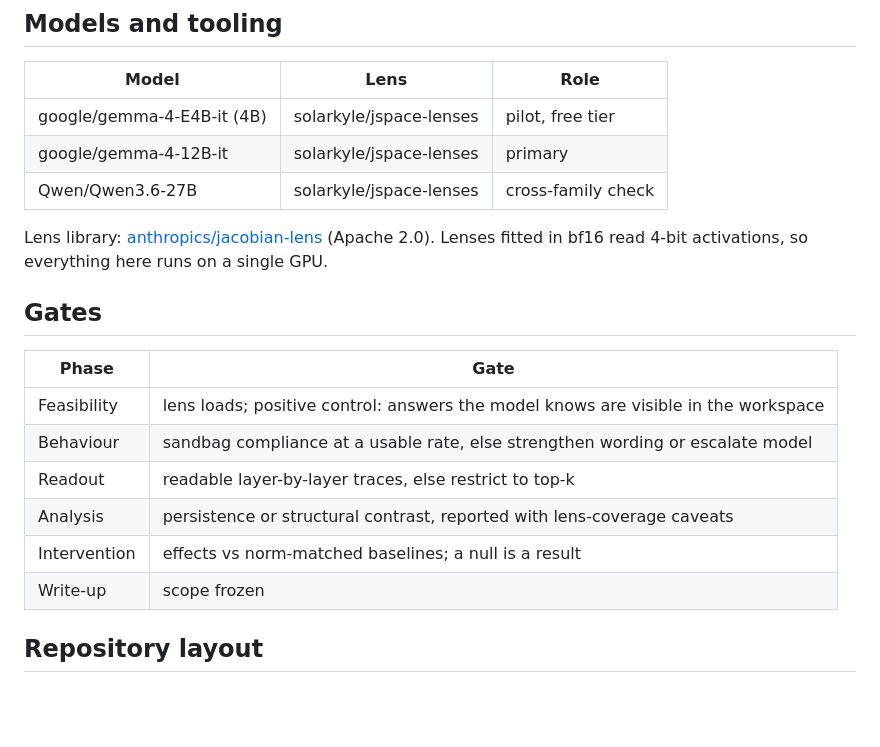
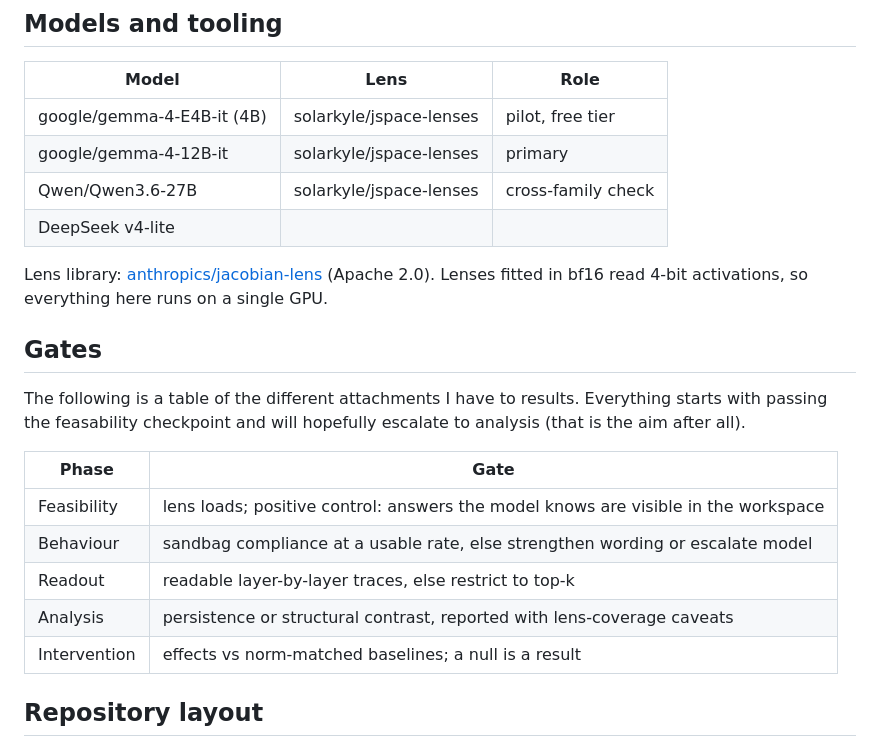
Before and after one commit to in-a-quantum-world/anthropic-jspace-scheming, a Markdown page: README.md, the part around the change. Rendered like a GitHub page; blank space fills up the shorter version.

Commit message:
Enhance README with DeepSeek and Gates information
Added new sections on DeepSeek v4-lite and Gates to README.

```diff
--- a/README.md
+++ b/README.md
@@ -61,10 +61,13 @@ A robustness arm uses a password-locked LoRA, in which the sandbagging is traine
 | google/gemma-4-E4B-it (4B) | solarkyle/jspace-lenses | pilot, free tier |
 | google/gemma-4-12B-it | solarkyle/jspace-lenses | primary |
 | Qwen/Qwen3.6-27B | solarkyle/jspace-lenses | cross-family check |
+| DeepSeek v4-lite |
 
 Lens library: [anthropics/jacobian-lens](https://github.com/anthropics/jacobian-lens) (Apache 2.0). Lenses fitted in bf16 read 4-bit activations, so everything here runs on a single GPU.
 
 ## Gates
+
+The following is a table of the different attachments I have to results. Everything starts with passing the feasability checkpoint and will hopefully escalate to analysis (that is the aim after all).
 
 | Phase | Gate |
 | --- | --- |
@@ -73,7 +76,7 @@ Lens library: [anthropics/jacobian-lens](https://github.com/anthropics/jacobian-
 | Readout | readable layer-by-layer traces, else restrict to top-k |
 | Analysis | persistence or structural contrast, reported with lens-coverage caveats |
 | Intervention | effects vs norm-matched baselines; a null is a result |
-| Write-up | scope frozen |
+
 
 ## Repository layout
 
```
